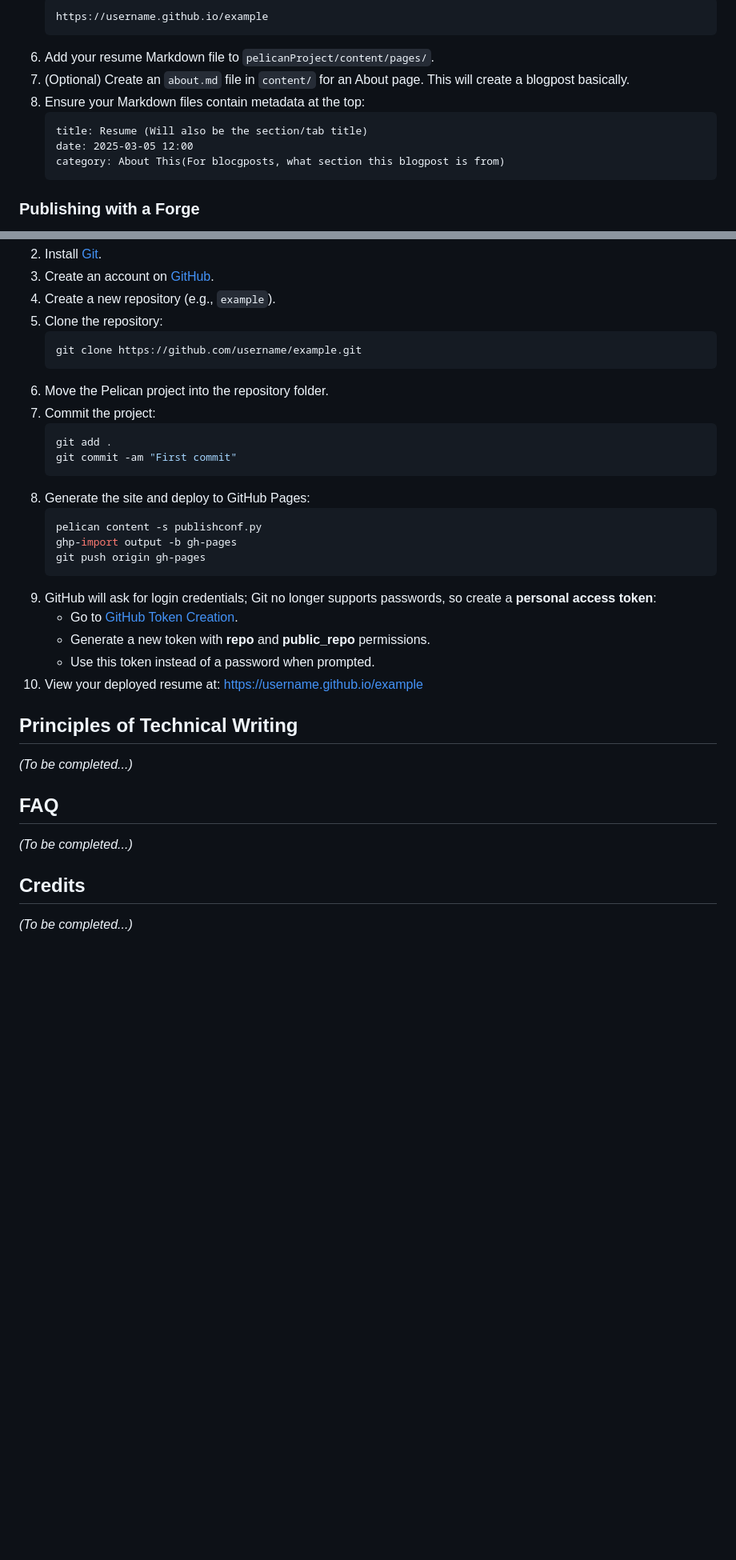
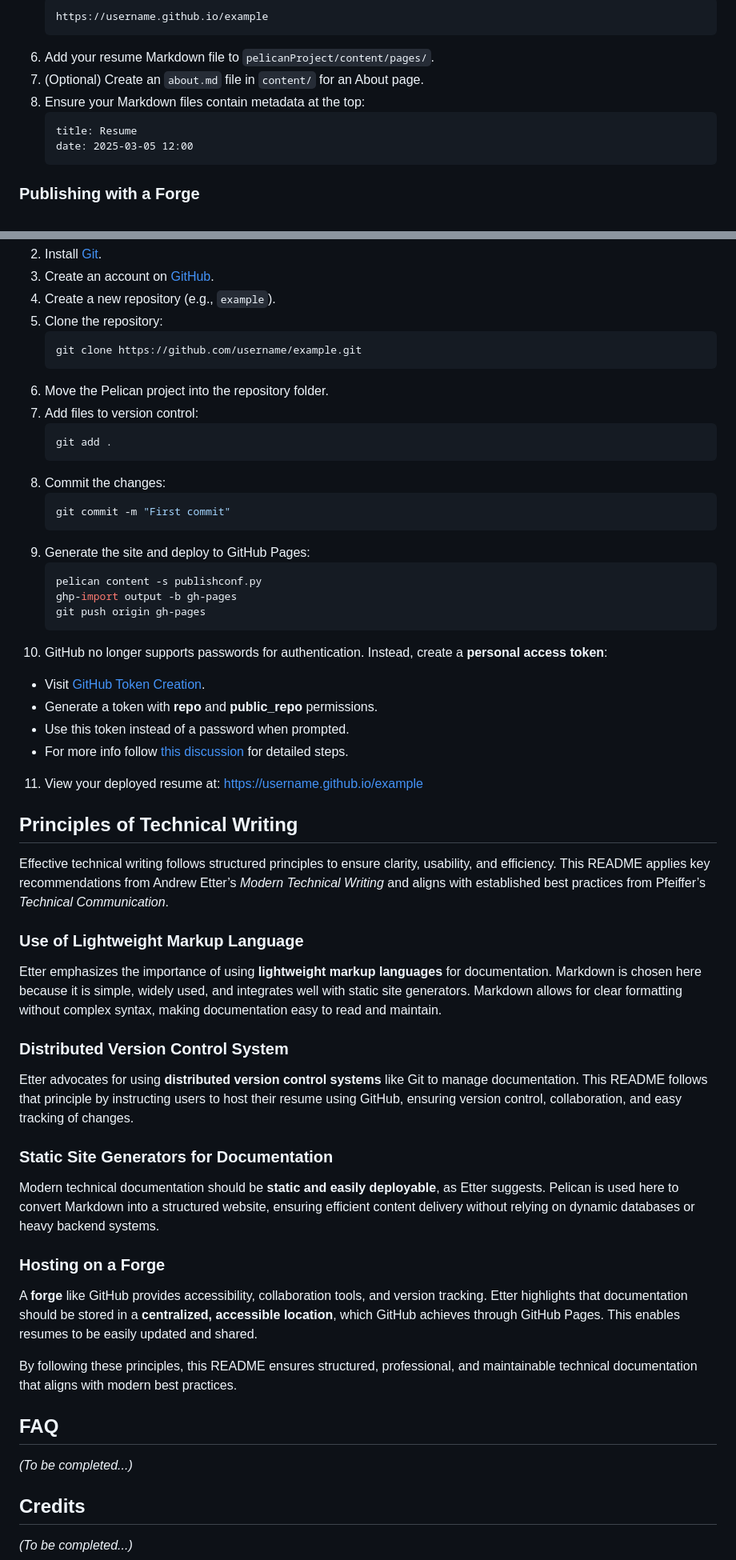
Before and after one commit to kazato67/ACResume, a Markdown page: README.md, 2 parts joined by grey strips. Shown: that part at 80% size. Rendered like a GitHub page; blank space fills up the shorter version.

````diff
--- a/README.md
+++ b/README.md
@@ -58,12 +61,11 @@ A **static site generator (SSG)** automates the process of converting Markdown f
    https://username.github.io/example
    ```
 6. Add your resume Markdown file to `pelicanProject/content/pages/`.
-7. (Optional) Create an `about.md` file in `content/` for an About page. This will create a blogpost basically.
+7. (Optional) Create an `about.md` file in `content/` for an About page.
 8. Ensure your Markdown files contain metadata at the top:
    ```markdown
-   title: Resume (Will also be the section/tab title)
+   title: Resume
    date: 2025-03-05 12:00
-   category: About This(For blocgposts, what section this blogpost is from)
    ```
 
 ### Publishing with a Forge
@@ -85,30 +87,47 @@ A **repository (repo)** in GitHub is a storage space where your project files an
    git clone https://github.com/username/example.git
    ```
 6. Move the Pelican project into the repository folder.
-7. Commit the project:
+7. Add files to version control:
    ```sh
    git add .
-   git commit -am "First commit"
    ```
-8. Generate the site and deploy to GitHub Pages:
+8. Commit the changes:
+   ```sh
+   git commit -m "First commit"
+   ```
+9. Generate the site and deploy to GitHub Pages:
    ```sh
    pelican content -s publishconf.py
    ghp-import output -b gh-pages
    git push origin gh-pages
    ```
-9. GitHub will ask for login credentials; Git no longer supports passwords, so create a **personal access token**:
-   - Go to [GitHub Token Creation](https://github.com/settings/tokens).
-   - Generate a new token with **repo** and **public_repo** permissions.
+10. GitHub no longer supports passwords for authentication. Instead, create a **personal access token**:
+   - Visit [GitHub Token Creation](https://github.com/settings/tokens).
+   - Generate a token with **repo** and **public_repo** permissions.
    - Use this token instead of a password when prompted.
-10. View your deployed resume at: https://username.github.io/example
+   - For more info follow [this discussion](https://github.com/orgs/community/discussions/29193) for detailed steps.
+11. View your deployed resume at: https://username.github.io/example
 
 ## Principles of Technical Writing
-*(To be completed...)*
+Effective technical writing follows structured principles to ensure clarity, usability, and efficiency. This README applies key recommendations from Andrew Etter’s *Modern Technical Writing* and aligns with established best practices from Pfeiffer’s *Technical Communication*.
+
+### Use of Lightweight Markup Language
+Etter emphasizes the importance of using **lightweight markup languages** for documentation. Markdown is chosen here because it is simple, widely used, and integrates well with static site generators. Markdown allows for clear formatting without complex syntax, making documentation easy to read and maintain.
+
+### Distributed Version Control System
+Etter advocates for using **distributed version control systems** like Git to manage documentation. This README follows that principle by instructing users to host their resume using GitHub, ensuring version control, collaboration, and easy tracking of changes.
+
+### Static Site Generators for Documentation
+Modern technical documentation should be **static and easily deployable**, as Etter suggests. Pelican is used here to convert Markdown into a structured website, ensuring efficient content delivery without relying on dynamic databases or heavy backend systems.
+
+### Hosting on a Forge
+A **forge** like GitHub provides accessibility, collaboration tools, and version tracking. Etter highlights that documentation should be stored in a **centralized, accessible location**, which GitHub achieves through GitHub Pages. This enables resumes to be easily updated and shared.
+
+By following these principles, this README ensures structured, professional, and maintainable technical documentation that aligns with modern best practices.
 
 
 ## FAQ
 *(To be completed...)*
 
-
 ## Credits
 *(To be completed...)*
````
Also changed, not shown: other parts of README.md (+5 -2 lines).
